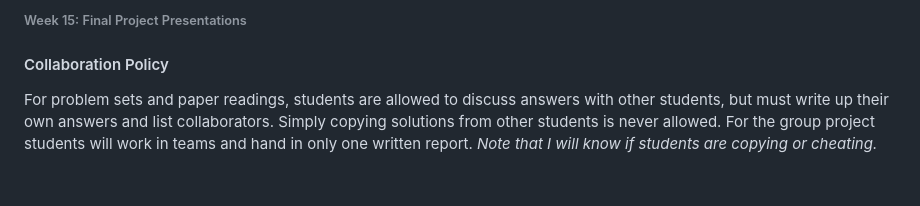
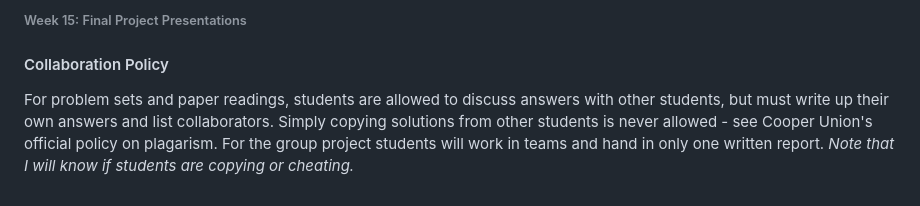
Before and after one commit to eugsokolov/ece464-databases, a Markdown page: syllabus.md, the part around the change. Drawn GitHub-style.

```diff
--- a/syllabus.md
+++ b/syllabus.md
@@ -99,4 +99,4 @@ A general weekly outline is described below, however it is subject to change.
 
 #### Collaboration Policy
 
-For problem sets and paper readings, students are allowed to discuss answers with other students, but must write up their own answers and list collaborators. Simply copying solutions from other students is never allowed. For the group project students will work in teams and hand in only one written report. *Note that I will know if students are copying or cheating.*
+For problem sets and paper readings, students are allowed to discuss answers with other students, but must write up their own answers and list collaborators. Simply copying solutions from other students is never allowed - see Cooper Union's official policy on plagarism. For the group project students will work in teams and hand in only one written report. *Note that I will know if students are copying or cheating.*
```
